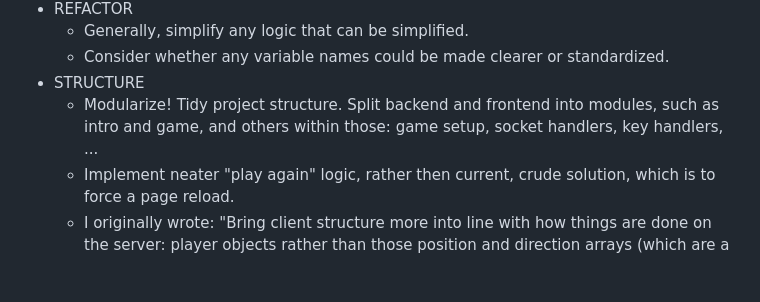
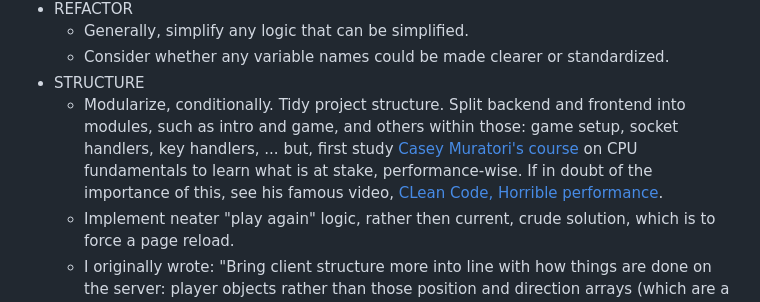
Before and after one commit to pjtunstall/mad, a Markdown page: docs/optional-extras.md, the part around the change. Rendered like a GitHub page; blank space fills up the shorter version.

Commit message:
added links to Casey Muratori's course

```diff
--- a/docs/optional-extras.md
+++ b/docs/optional-extras.md
@@ -54,7 +54,7 @@
   - Generally, simplify any logic that can be simplified.
   - Consider whether any variable names could be made clearer or standardized.
 - STRUCTURE
-  - Modularize! Tidy project structure. Split backend and frontend into modules, such as intro and game, and others within those: game setup, socket handlers, key handlers, ...
+  - Modularize, conditionally. Tidy project structure. Split backend and frontend into modules, such as intro and game, and others within those: game setup, socket handlers, key handlers, ... but, first study [Casey Muratori's course](https://www.computerenhance.com/p/table-of-contents) on CPU fundamentals to learn what is at stake, performance-wise. If in doubt of the importance of this, see his famous video, [CLean Code, Horrible performance](https://www.computerenhance.com/p/clean-code-horrible-performance).
   - Implement neater "play again" logic, rather then current, crude solution, which is to force a page reload.
   - I originally wrote: "Bring client structure more into line with how things are done on the server: player objects rather than those position and direction arrays (which are a leftover from my initial tinkering with the single-player client-only game to make it multi-player, before I moved the logic to the server)." But before doing that, consider whether it would actually be detrimental to performance. (See Andrew Kelley's talk [Practical Data-Oriented Design](https://www.youtube.com/watch?v=IroPQ150F6c).)
 - HOSTING
```
